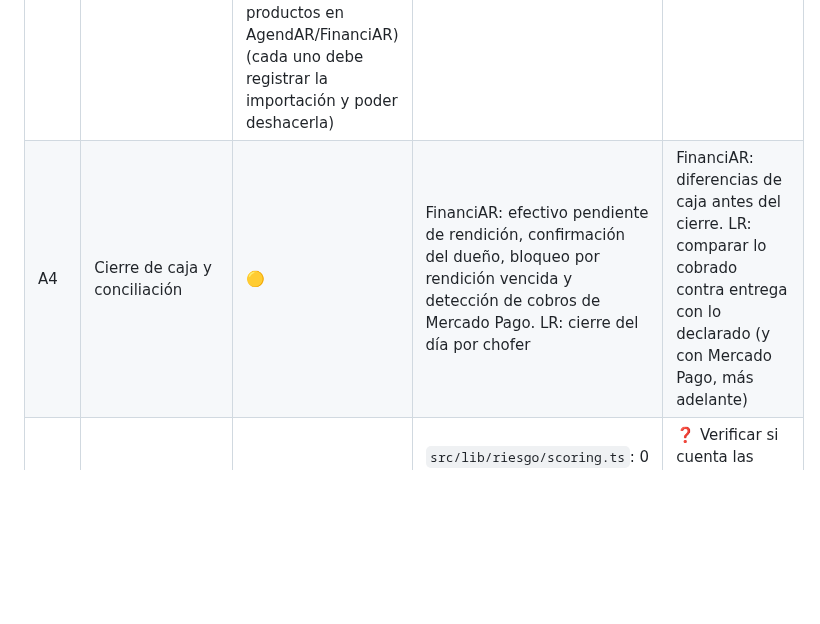
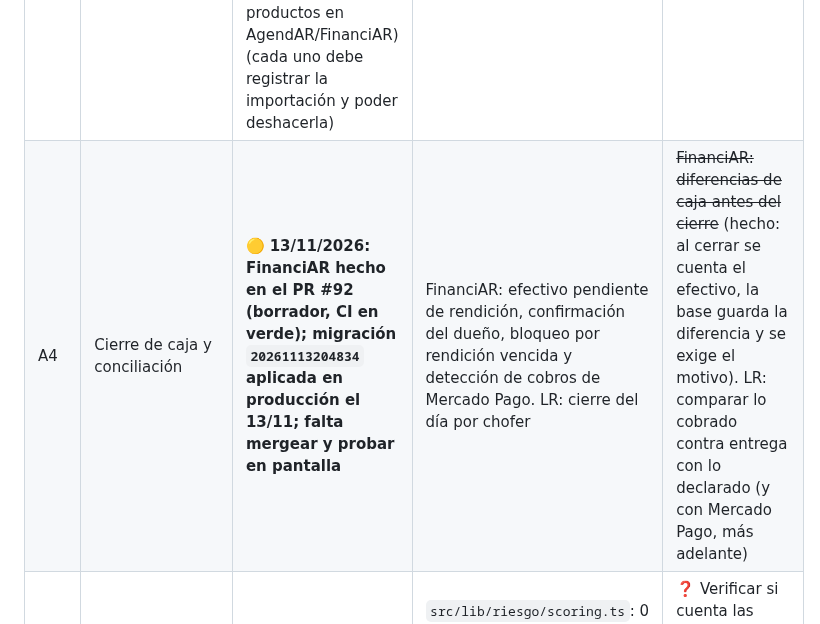
Before and after one commit to tustylovt-ui/Integra-AR, a Markdown page: LISTA_MEJORAS.md, the part around the change. Drawn GitHub-style; blank space fills up the shorter version.

```diff
--- a/LISTA_MEJORAS.md
+++ b/LISTA_MEJORAS.md
@@ -16,7 +16,7 @@ Salieron de dos consultas externas (ChatGPT y Gemini) hechas con el organigrama
 | A1 | Bandeja «qué requiere atención hoy» en FacturAR Profesional | 🟡 | Alertas inteligentes del contador (`AlertasInteligentes.jsx`: sin facturar, salto de facturación, CAE rechazado, CUIT observado, límite de monotributo, certificado por vencer o vencido), tareas con prioridad y vencimiento (`Tareas.jsx`) y widget «Salud del cliente». **Hecho el 07/11/2026 (FacturAR-Profesional #51):** pestaña «📌 Hoy», primera del panel del contador, con Urgente / Esta semana / Para tener en cuenta (alertas y tareas juntas, botones Ver y Resolver/Hecha); probada en pantalla con la cuenta del contador | Sumar avisos nuevos (comprobantes X sin convertir, documentos faltantes) |
 | A2 | Diagnóstico de ARCA visible | 🟡 | «Probar conexión» en FacturAR y Profesional (Perfil → Integración ARCA), en AgendAR (`CertificadoARCA.tsx`) y en FinanciAR (`dashboard/facturacion/arca`) | Una vista del **estudio** con el estado de ARCA de todos sus clientes (certificado, punto de venta, último error) |
 | A3 | Importación masiva | 🟡 En curso 09/11: **Profesional (clientes), AgendAR (pacientes) y FinanciAR (clientes, #88), FacturAR común (clientes, #58; **productos con talles/colores y conversor de imágenes, #59, con el módulo `tienda-core`**) y LR (paradas, #57) hechos y mergeados; productos también en Profesional, #64**, con registro en la base (fecha y hora de la base) y deshacer completo (Profesional #62 y #63, AgendAR #58); falta la cartera de FinanciAR (y, si hace falta, productos en AgendAR/FinanciAR) (cada uno debe registrar la importación y poder deshacerla) | Profesional importa **facturas** desde Excel (`ImportacionFacturas.jsx`); Facturador Local tiene importación con IA | Importar **clientes o cartera** (estudio, FinanciAR, AgendAR); no se encontró en el código |
-| A4 | Cierre de caja y conciliación | 🟡 | FinanciAR: efectivo pendiente de rendición, confirmación del dueño, bloqueo por rendición vencida y detección de cobros de Mercado Pago. LR: cierre del día por chofer | FinanciAR: diferencias de caja antes del cierre. LR: comparar lo cobrado contra entrega con lo declarado (y con Mercado Pago, más adelante) |
+| A4 | Cierre de caja y conciliación | 🟡 **13/11/2026: FinanciAR hecho en el PR #92 (borrador, CI en verde); migración `20261113204834` aplicada en producción el 13/11; falta mergear y probar en pantalla** | FinanciAR: efectivo pendiente de rendición, confirmación del dueño, bloqueo por rendición vencida y detección de cobros de Mercado Pago. LR: cierre del día por chofer | ~~FinanciAR: diferencias de caja antes del cierre~~ (hecho: al cerrar se cuenta el efectivo, la base guarda la diferencia y se exige el motivo). LR: comparar lo cobrado contra entrega con lo declarado (y con Mercado Pago, más adelante) |
 | A5 | Score por comportamiento de pago (FinanciAR) | ✅ | `src/lib/riesgo/scoring.ts`: 0 a 100, explicable, puntualidad 45 puntos (cuotas pagadas con atraso), exposición, antigüedad, documentación y garante, con política configurable | ❓ Verificar si cuenta las cuotas **vencidas todavía impagas** (hoy se ve solo el historial de las pagadas) |
 | A6 | Ubicación del cobrador al registrar un cobro en efectivo (FinanciAR) | ⬜ | Nada: no hay uso de geolocalización | Guardar la ubicación sin bloquear el cobro y marcar los cobros lejos del domicilio. **Antes, decidir con los cobradores el tema de privacidad** |
 | A7 | Reacomodar paradas a mano (LR, chofer o dueño) | ⬜ | El orden se calcula solo con Mapbox (panel y app); no se encontró reordenar a mano | Confirmar en el celular si el chofer puede hacerlo; si no, agregarlo |
```
Also changed, not shown: ECOSISTEMA.md (+4 -3 lines).
